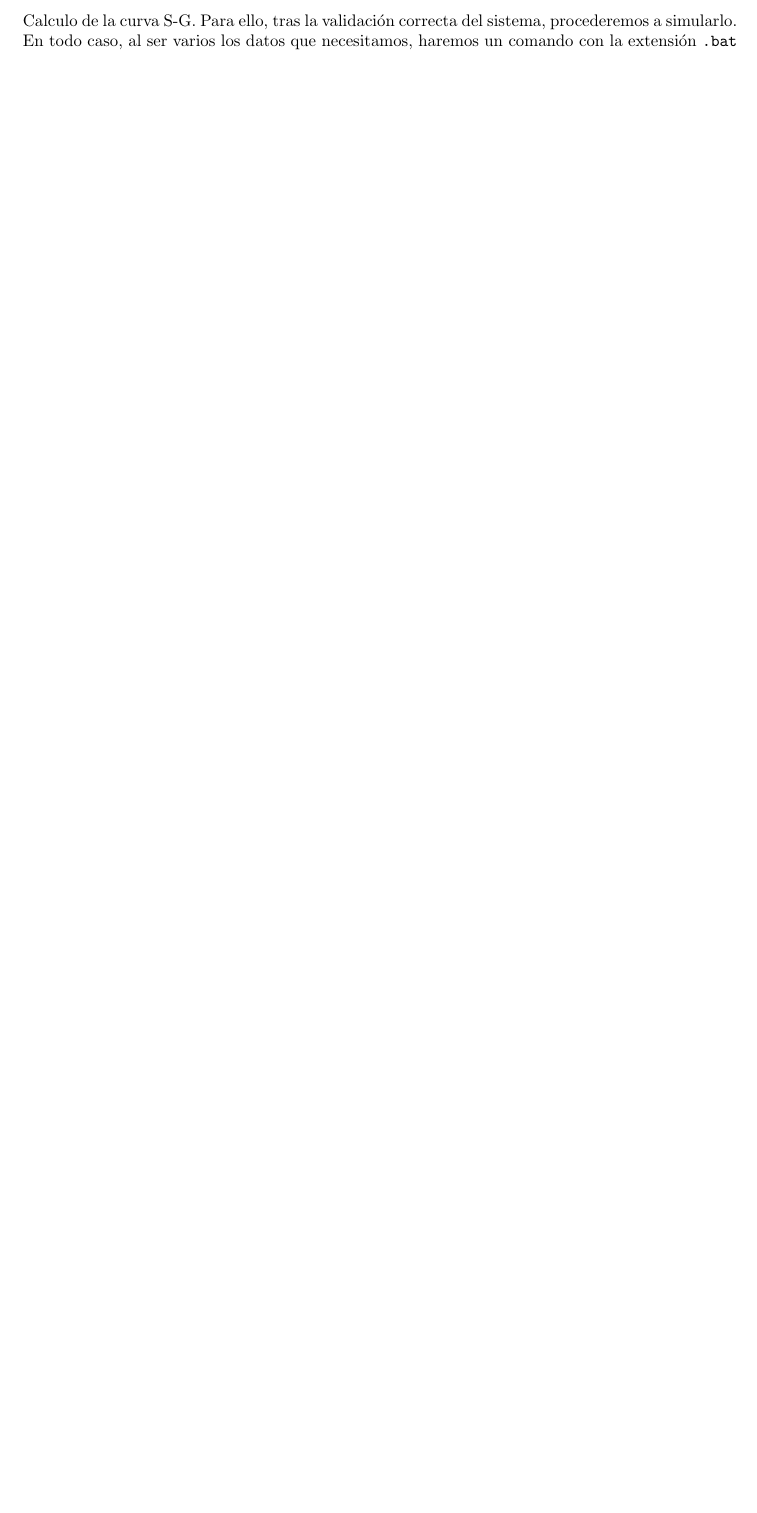
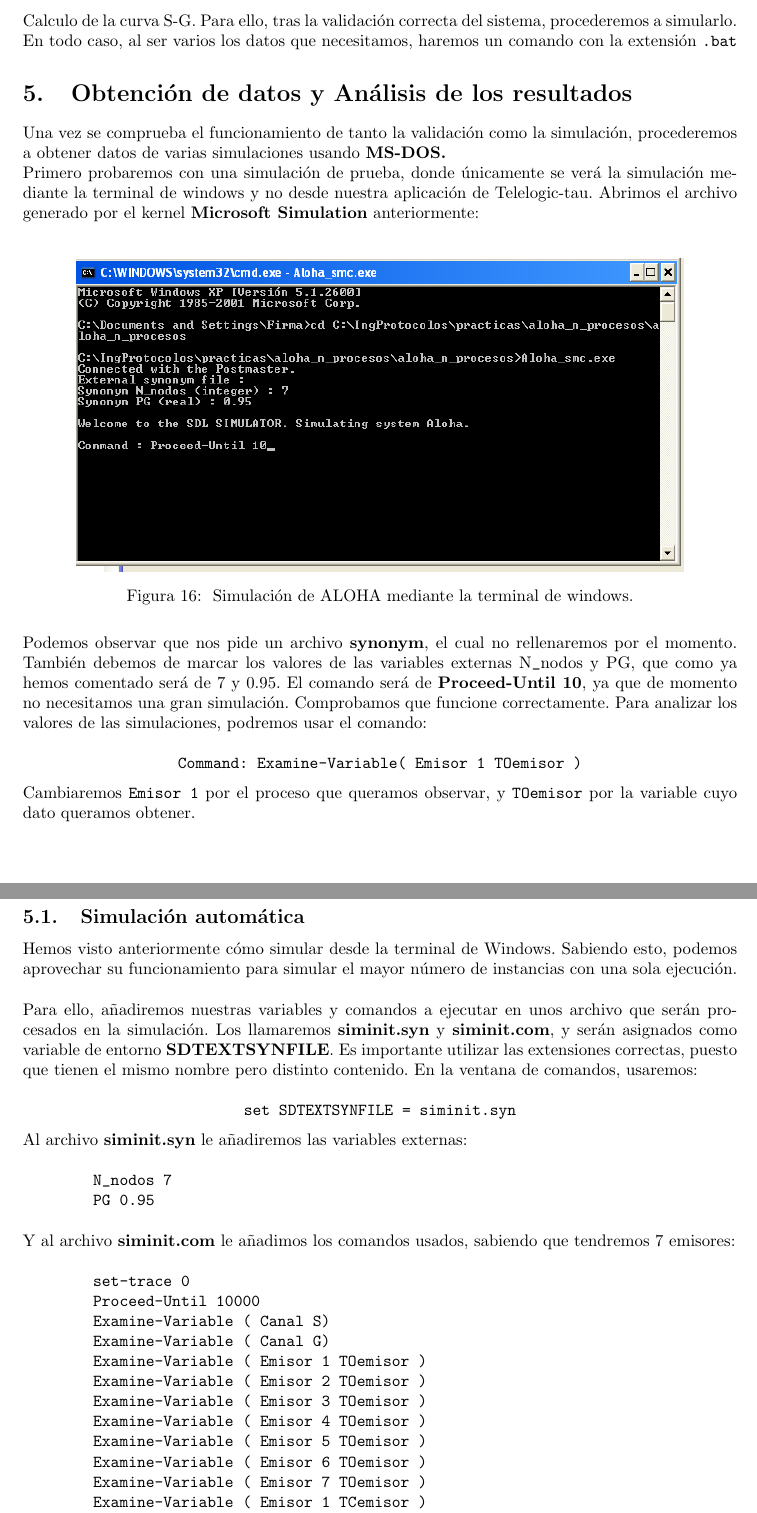
Before and after one commit to varo6/tex-projects, a LaTeX document (slotted aloha protocol/main.tex): part of page 10 of 10 before the commit and two parts of pages 10 and 11 of 12 after it, the two joined at a grey line, cut so that both start at the same text, the shorter picture padded with empty space. Compiled offline with pdfLaTeX.

Commit message:
update slotted aloha

```diff
--- a/slotted aloha protocol/main.tex
+++ b/slotted aloha protocol/main.tex
@@ -277,3 +276,72 @@ Hemos seleccionado un \textbf{max-input} de 7 y un \textbf{max-depth} de 1000. P
 Calculo de la curva S-G. Para ello, tras la validación correcta del sistema, procederemos a simularlo. En todo caso, al ser varios los datos que necesitamos, haremos un comando con la extensión \verb|.bat|
 
 
+\section{Obtención de datos y Análisis de los resultados}
+
+Una vez se comprueba el funcionamiento de tanto la validación como la simulación, procederemos a obtener datos de varias simulaciones usando \textbf{MS-DOS.}
+
+Primero probaremos con una simulación de prueba, donde únicamente se verá la simulación mediante la terminal de windows y no desde nuestra aplicación de Telelogic-tau. Abrimos el archivo generado por el kernel \textbf{Microsoft Simulation} anteriormente:
+
+\quad
+
+\begin{figure}[h]
+    \centering
+    \includegraphics[width=0.85\linewidth]{src/cmd.png}
+    \caption{\label{fig:cmdcaptura} Simulación de ALOHA mediante la terminal de windows.}
+\end{figure}
+
+Podemos observar que nos pide un archivo \textbf{synonym}, el cual no rellenaremos por el momento. También debemos de marcar los valores de las variables externas N\verb|_|nodos y PG, que como ya hemos comentado será de 7 y 0.95. El comando será de \textbf{Proceed-Until 10}, ya que de momento no necesitamos una gran simulación. Comprobamos que funcione correctamente. Para analizar los valores de las simulaciones, podremos usar el comando:
+
+
+$$\verb|Command: Examine-Variable( Emisor 1 TOemisor )|$$
+
+Cambiaremos \verb|Emisor 1| por el proceso que queramos observar, y \verb|TOemisor| por la variable cuyo dato queramos obtener.
+
+\subsection{Simulación automática}
+
+Hemos visto anteriormente cómo simular desde la terminal de Windows. Sabiendo esto, podemos aprovechar su funcionamiento para simular el mayor número de instancias con una sola ejecución.
+
+\quad
+
+Para ello, añadiremos nuestras variables y comandos a ejecutar en unos archivo que serán procesados en la simulación. Los llamaremos \textbf{siminit.syn} y \textbf{siminit.com}, y serán asignados como variable de entorno \textbf{SDTEXTSYNFILE}. Es importante utilizar las extensiones correctas, puesto que tienen el mismo nombre pero distinto contenido. En la ventana de comandos, usaremos:
+
+$$\verb|set SDTEXTSYNFILE = siminit.syn|$$
+
+Al archivo \textbf{siminit.syn} le añadiremos las variables externas:
+
+\quad
+
+\begin{center}
+    \begin{verbatim}
+        N_nodos 7
+        PG 0.95
+    \end{verbatim}
+    \end{center}
+\quad
+
+Y al archivo \textbf{siminit.com} le añadimos los comandos usados, sabiendo que tendremos 7 emisores:
+
+\begin{center}
+    \begin{verbatim}
+
+        set-trace 0
+        Proceed-Until 10000
+        Examine-Variable ( Canal S)
+        Examine-Variable ( Canal G)
+        Examine-Variable ( Emisor 1 TOemisor )
+        Examine-Variable ( Emisor 2 TOemisor )
+        Examine-Variable ( Emisor 3 TOemisor )
+        Examine-Variable ( Emisor 4 TOemisor )
+        Examine-Variable ( Emisor 5 TOemisor )
+        Examine-Variable ( Emisor 6 TOemisor )
+        Examine-Variable ( Emisor 7 TOemisor )
+        Examine-Variable ( Emisor 1 TCemisor )
+        Examine-Variable ( Emisor 2 TCemisor )
+        Examine-Variable ( Emisor 3 TCemisor )
+        Examine-Variable ( Emisor 4 TCemisor )
+        Examine-Variable ( Emisor 5 TCemisor )
+        Examine-Variable ( Emisor 6 TCemisor )
+        Examine-Variable ( Emisor 7 TCemisor )
+        Exit
+
+    \end{verbatim}
@@ -279,0 +359,12 @@ Calculo de la curva S-G. Para ello, tras la validación correcta del sistema, pr
+        @echo off
+        set SDTEXTSYNFILE=siminit.syn
+        for %%i in (0 01 025 05 075 1 125 150 175 2 25 3
+        35 4 45 5 6 7 8 9 95) do
+        (
+        echo PG=0.%%i en fichero: resultado_0_%%i.txt
+        echo N_nodos 7 > siminit.syn
+        echo PG 0.%%i >> siminit.syn
+        aloha_smc.exe > resultados\resultado_0_%%i.txt
+        )
+
+    \end{verbatim}
```
Also changed, not shown: slotted aloha protocol/src/cmd.png (added), slotted aloha protocol/main.tex (39 more changed lines).
